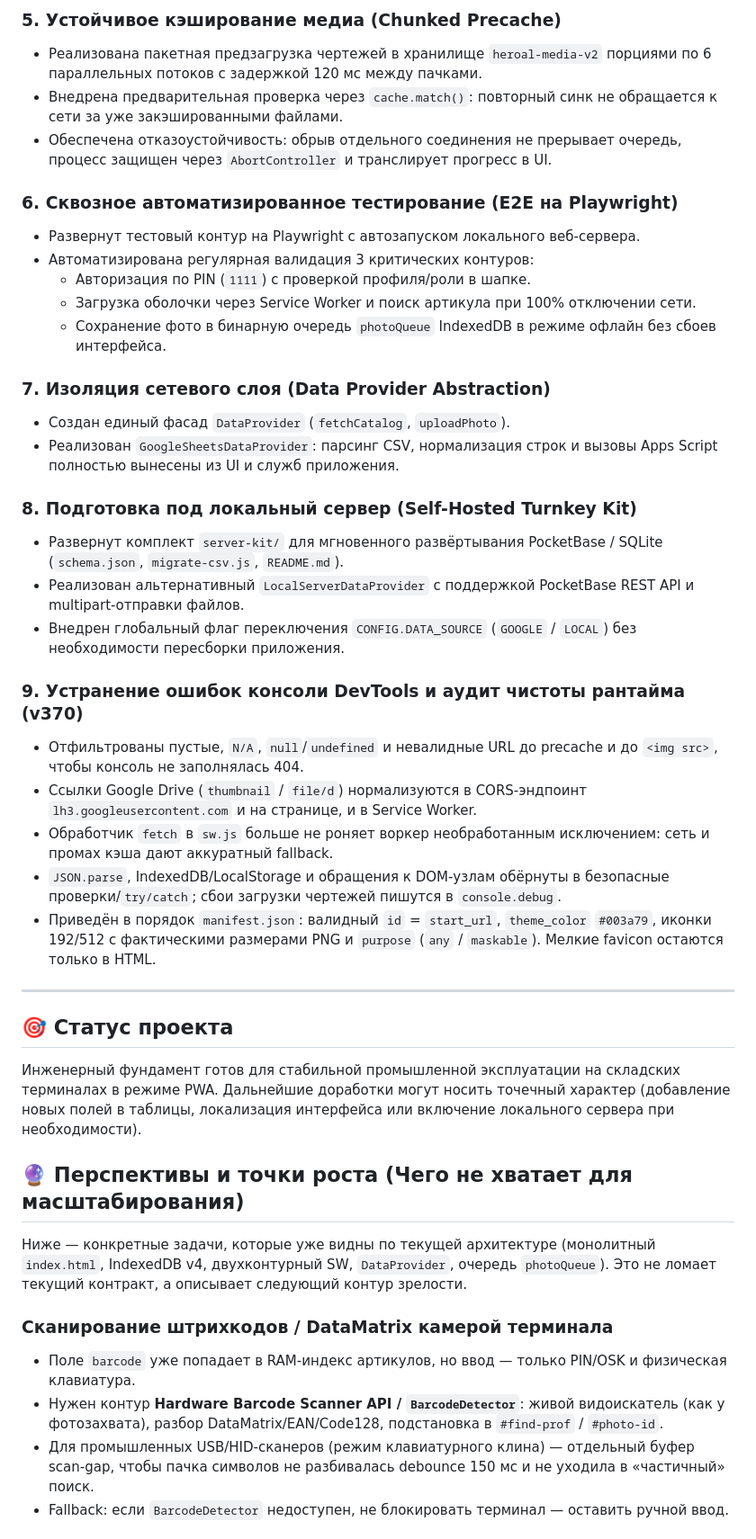
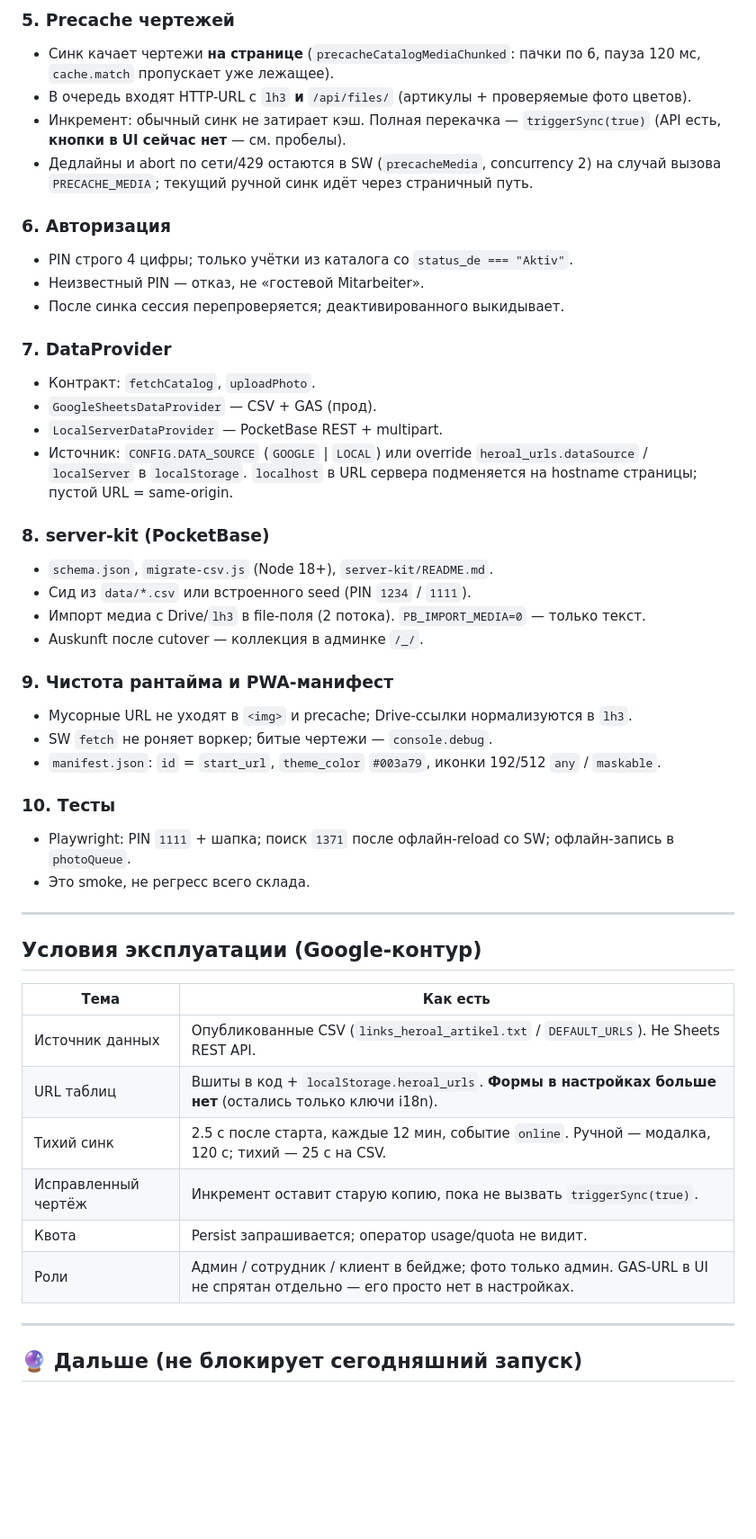
Before and after one commit to Bestsennyi/heroal-artikel, a Markdown page: ROADMAP.md, the part around one of its changes. Shown at 90% size. Drawn GitHub-style; blank space fills up the shorter version.

Commit message:
Align ROADMAP with the live Google go-live status and PocketBase cutover gaps.
Co-authored-by: Cursor <cursoragent@cursor.com>

```diff
--- a/ROADMAP.md
+++ b/ROADMAP.md
@@ -38,44 +52,50 @@
 
-### 5. Устойчивое кэширование медиа (Chunked Precache)
-- Реализована пакетная предзагрузка чертежей в хранилище `heroal-media-v2` порциями по 6 параллельных потоков с задержкой 120 мс между пачками.
-- Внедрена предварительная проверка через `cache.match()`: повторный синк не обращается к сети за уже закэшированными файлами.
-- Обеспечена отказоустойчивость: обрыв отдельного соединения не прерывает очередь, процесс защищен через `AbortController` и транслирует прогресс в UI.
+### 5. Precache чертежей
+- Синк качает чертежи **на странице** (`precacheCatalogMediaChunked`: пачки по 6, пауза 120 мс, `cache.match` пропускает уже лежащее).
+- В очередь входят HTTP-URL с `lh3` **и** `/api/files/` (артикулы + проверяемые фото цветов).
+- Инкремент: обычный синк не затирает кэш. Полная перекачка — `triggerSync(true)` (API есть, **кнопки в UI сейчас нет** — см. пробелы).
+- Дедлайны и abort по сети/429 остаются в SW (`precacheMedia`, concurrency 2) на случай вызова `PRECACHE_MEDIA`; текущий ручной синк идёт через страничный путь.
 
-### 6. Сквозное автоматизированное тестирование (E2E на Playwright)
-- Развернут тестовый контур на Playwright с автозапуском локального веб-сервера.
-- Автоматизирована регулярная валидация 3 критических контуров:
-  - Авторизация по PIN (`1111`) с проверкой профиля/роли в шапке.
-  - Загрузка оболочки через Service Worker и поиск артикула при 100% отключении сети.
-  - Сохранение фото в бинарную очередь `photoQueue` IndexedDB в режиме офлайн без сбоев интерфейса.
+### 6. Авторизация
+- PIN строго 4 цифры; только учётки из каталога со `status_de === "Aktiv"`.
+- Неизвестный PIN — отказ, не «гостевой Mitarbeiter».
+- После синка сессия перепроверяется; деактивированного выкидывает.
 
-### 7. Изоляция сетевого слоя (Data Provider Abstraction)
-- Создан единый фасад `DataProvider` (`fetchCatalog`, `uploadPhoto`).
-- Реализован `GoogleSheetsDataProvider`: парсинг CSV, нормализация строк и вызовы Apps Script полностью вынесены из UI и служб приложения.
+### 7. DataProvider
+- Контракт: `fetchCatalog`, `uploadPhoto`.
+- `GoogleSheetsDataProvider` — CSV + GAS (прод).
+- `LocalServerDataProvider` — PocketBase REST + multipart.
+- Источник: `CONFIG.DATA_SOURCE` (`GOOGLE` | `LOCAL`) или override `heroal_urls.dataSource` / `localServer` в `localStorage`. `localhost` в URL сервера подменяется на hostname страницы; пустой URL = same-origin.
 
-### 8. Подготовка под локальный сервер (Self-Hosted Turnkey Kit)
-- Развернут комплект `server-kit/` для мгновенного развёртывания PocketBase / SQLite (`schema.json`, `migrate-csv.js`, `README.md`).
-- Реализован альтернативный `LocalServerDataProvider` с поддержкой PocketBase REST API и multipart-отправки файлов.
-- Внедрен глобальный флаг переключения `CONFIG.DATA_SOURCE` (`GOOGLE` / `LOCAL`) без необходимости пересборки приложения.
+### 8. server-kit (PocketBase)
+- `schema.json`, `migrate-csv.js` (Node 18+), `server-kit/README.md`.
+- Сид из `data/*.csv` или встроенного seed (PIN `1234` / `1111`).
+- Импорт медиа с Drive/`lh3` в file-поля (2 потока). `PB_IMPORT_MEDIA=0` — только текст.
+- Auskunft после cutover — коллекция в админке `/_/`.
 
-### 9. Устранение ошибок консоли DevTools и аудит чистоты рантайма (v370)
-- Отфильтрованы пустые, `N/A`, `null`/`undefined` и невалидные URL до precache и до `<img src>`, чтобы консоль не заполнялась 404.
-- Ссылки Google Drive (`thumbnail` / `file/d`) нормализуются в CORS-эндпоинт `lh3.googleusercontent.com` и на странице, и в Service Worker.
-- Обработчик `fetch` в `sw.js` больше не роняет воркер необработанным исключением: сеть и промах кэша дают аккуратный fallback.
-- `JSON.parse`, IndexedDB/LocalStorage и обращения к DOM-узлам обёрнуты в безопасные проверки/`try/catch`; сбои загрузки чертежей пишутся в `console.debug`.
-- Приведён в порядок `manifest.json`: валидный `id` = `start_url`, `theme_color` `#003a79`, иконки 192/512 с фактическими размерами PNG и `purpose` (`any` / `maskable`). Мелкие favicon остаются только в HTML.
+### 9. Чистота рантайма и PWA-манифест
+- Мусорные URL не уходят в `<img>` и precache; Drive-ссылки нормализуются в `lh3`.
+- SW `fetch` не роняет воркер; битые чертежи — `console.debug`.
+- `manifest.json`: `id` = `start_url`, `theme_color` `#003a79`, иконки 192/512 `any` / `maskable`.
+
+### 10. Тесты
+- Playwright: PIN `1111` + шапка; поиск `1371` после офлайн-reload со SW; офлайн-запись в `photoQueue`.
+- Это smoke, не регресс всего склада.
 
 ---
 
-## 🎯 Статус проекта
-Инженерный фундамент готов для стабильной промышленной эксплуатации на складских терминалах в режиме PWA. Дальнейшие доработки могут носить точечный характер (добавление новых полей в таблицы, локализация интерфейса или включение локального сервера при необходимости).
+## Условия эксплуатации (Google-контур)
 
-## 🔮 Перспективы и точки роста (Чего не хватает для масштабирования)
+| Тема | Как есть |
+|---|---|
+| Источник данных | Опубликованные CSV (`links_heroal_artikel.txt` / `DEFAULT_URLS`). Не Sheets REST API. |
+| URL таблиц | Вшиты в код + `localStorage.heroal_urls`. **Формы в настройках больше нет** (остались только ключи i18n). |
+| Тихий синк | 2.5 с после старта, каждые 12 мин, событие `online`. Ручной — модалка, 120 с; тихий — 25 с на CSV. |
+| Исправленный чертёж | Инкремент оставит старую копию, пока не вызвать `triggerSync(true)`. |
+| Квота | Persist запрашивается; оператор usage/quota не видит. |
+| Роли | Админ / сотрудник / клиент в бейдже; фото только админ. GAS-URL в UI не спрятан отдельно — его просто нет в настройках. |
 
-Ниже — конкретные задачи, которые уже видны по текущей архитектуре (монолитный `index.html`, IndexedDB v4, двухконтурный SW, `DataProvider`, очередь `photoQueue`). Это не ломает текущий контракт, а описывает следующий контур зрелости.
+---
 
-### Сканирование штрихкодов / DataMatrix камерой терминала
-- Поле `barcode` уже попадает в RAM-индекс артикулов, но ввод — только PIN/OSK и физическая клавиатура.
-- Нужен контур **Hardware Barcode Scanner API / `BarcodeDetector`**: живой видоискатель (как у фотозахвата), разбор DataMatrix/EAN/Code128, подстановка в `#find-prof` / `#photo-id`.
-- Для промышленных USB/HID-сканеров (режим клавиатурного клина) — отдельный буфер scan-gap, чтобы пачка символов не разбивалась debounce 150 мс и не уходила в «частичный» поиск.
-- Fallback: если `BarcodeDetector` недоступен, не блокировать терминал — оставить ручной ввод.
+## 🔮 Дальше (не блокирует сегодняшний запуск)
 
```
Also changed, not shown: other parts of ROADMAP.md (+70 -50 lines).
